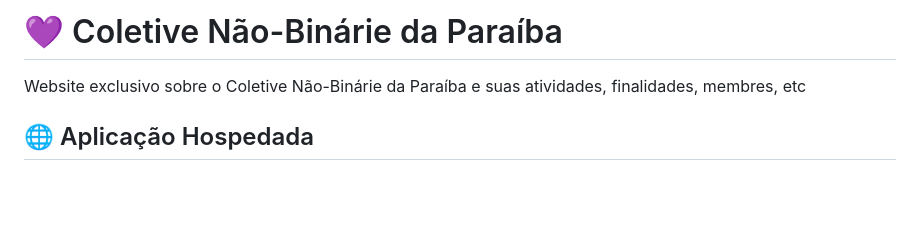
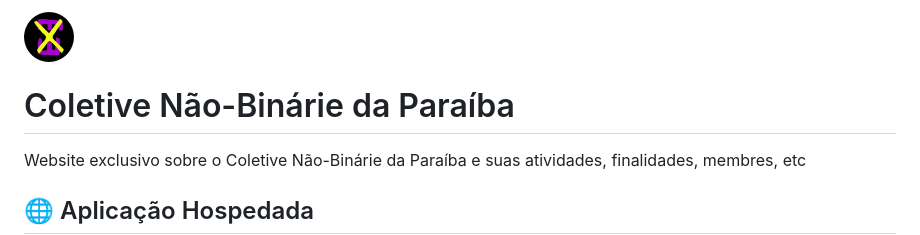
Before and after one commit to Enne-Amore/coletive-nb, a Markdown page: README.md, the part around the change. Rendered like a GitHub page; blank space fills up the shorter version.

Commit message:
docs: refining the title section

```diff
--- a/README.md
+++ b/README.md
@@ -1,4 +1,6 @@
-# 💜 Coletive Não-Binárie da Paraíba
+<img src="img/logo-icone/android-chrome-192x192.png" alt="Logo do site" width="50" height="50">
+
+# Coletive Não-Binárie da Paraíba
 
  Website exclusivo sobre o Coletive Não-Binárie da Paraíba e suas atividades, finalidades, membres, etc
 
```
